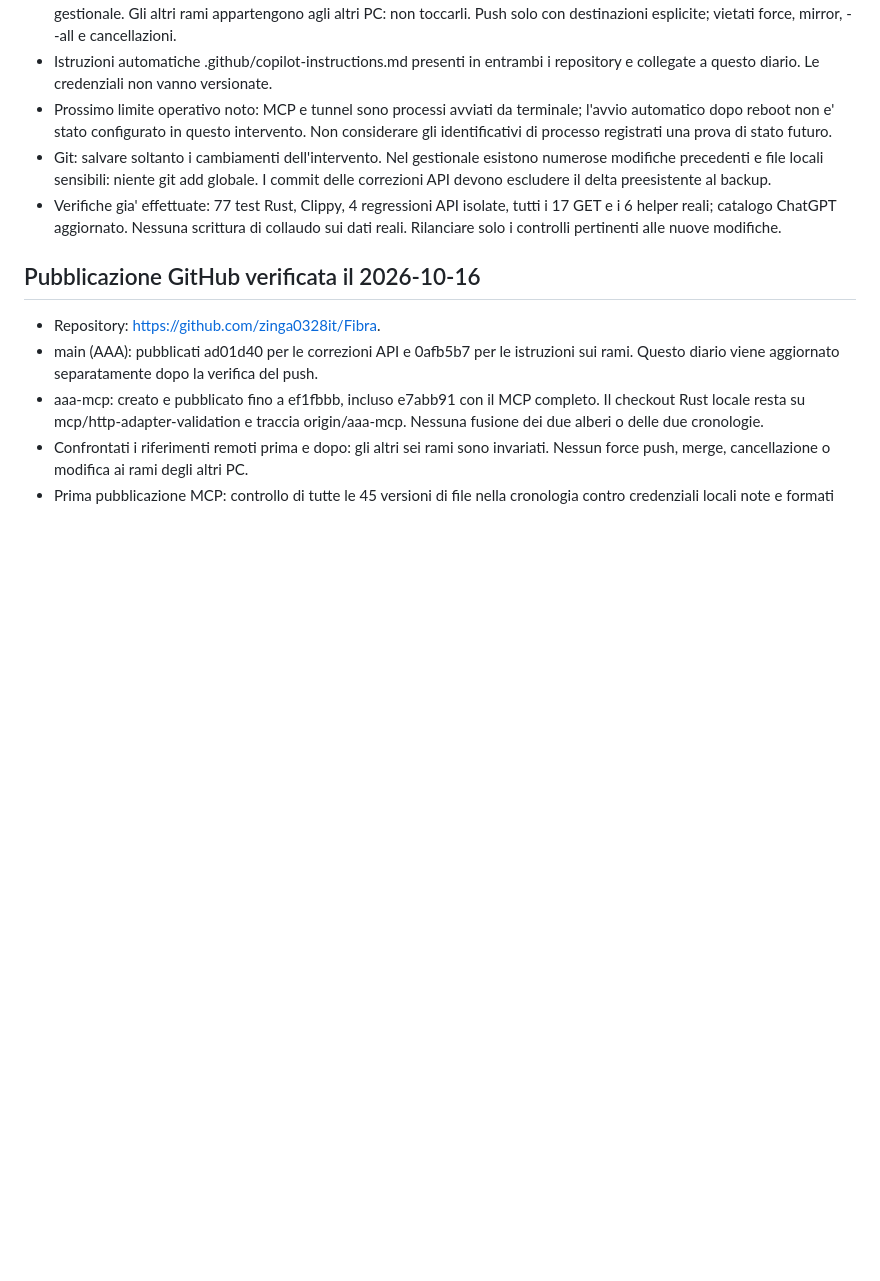
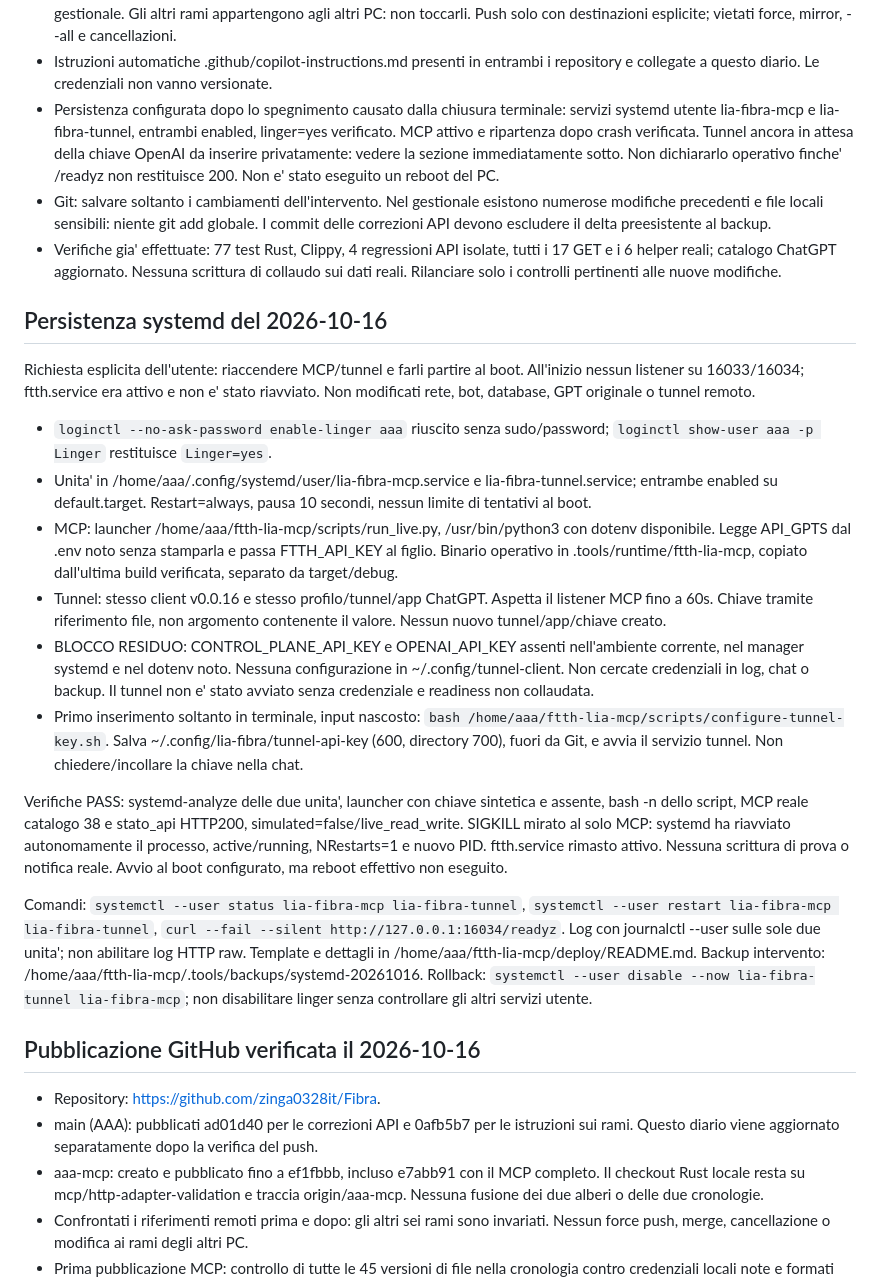
Before and after one commit to zinga0328it/Fibra, a Markdown page: obsidian/MCP-Lia-Fibra/STATO-E-DIARIO.md, the part around the change. Rendered like a GitHub page; blank space fills up the shorter version.

Commit message:
docs: record persistent MCP services and pending tunnel credential

```diff
--- a/obsidian/MCP-Lia-Fibra/STATO-E-DIARIO.md
+++ b/obsidian/MCP-Lia-Fibra/STATO-E-DIARIO.md
@@ -19,15 +19,61 @@ Aggiornarla dopo verifiche, decisioni e modifiche significative. Non inserire se
   Push solo con destinazioni esplicite; vietati force, mirror, --all e cancellazioni.
 - Istruzioni automatiche .github/copilot-instructions.md presenti in entrambi
   i repository e collegate a questo diario. Le credenziali non vanno versionate.
-- Prossimo limite operativo noto: MCP e tunnel sono processi avviati da terminale;
-  l'avvio automatico dopo reboot non e' stato configurato in questo intervento.
-  Non considerare gli identificativi di processo registrati una prova di stato futuro.
+- Persistenza configurata dopo lo spegnimento causato dalla chiusura terminale:
+  servizi systemd utente lia-fibra-mcp e lia-fibra-tunnel, entrambi enabled,
+  linger=yes verificato. MCP attivo e ripartenza dopo crash verificata.
+  Tunnel ancora in attesa della chiave OpenAI da inserire privatamente:
+  vedere la sezione immediatamente sotto. Non dichiararlo operativo finche'
+  /readyz non restituisce 200. Non e' stato eseguito un reboot del PC.
 - Git: salvare soltanto i cambiamenti dell'intervento. Nel gestionale esistono
   numerose modifiche precedenti e file locali sensibili: niente git add globale.
   I commit delle correzioni API devono escludere il delta preesistente al backup.
 - Verifiche gia' effettuate: 77 test Rust, Clippy, 4 regressioni API isolate,
   tutti i 17 GET e i 6 helper reali; catalogo ChatGPT aggiornato. Nessuna scrittura
   di collaudo sui dati reali. Rilanciare solo i controlli pertinenti alle nuove modifiche.
+
+## Persistenza systemd del 2026-10-16
+
+Richiesta esplicita dell'utente: riaccendere MCP/tunnel e farli partire al boot.
+All'inizio nessun listener su 16033/16034; ftth.service era attivo e non e' stato
+riavviato. Non modificati rete, bot, database, GPT originale o tunnel remoto.
+
+- `loginctl --no-ask-password enable-linger aaa` riuscito senza sudo/password;
+  `loginctl show-user aaa -p Linger` restituisce `Linger=yes`.
+- Unita' in /home/aaa/.config/systemd/user/lia-fibra-mcp.service e
+  lia-fibra-tunnel.service; entrambe enabled su default.target.
+  Restart=always, pausa 10 secondi, nessun limite di tentativi al boot.
+- MCP: launcher /home/aaa/ftth-lia-mcp/scripts/run_live.py, /usr/bin/python3
+  con dotenv disponibile. Legge API_GPTS dal .env noto senza stamparla e passa
+  FTTH_API_KEY al figlio. Binario operativo in .tools/runtime/ftth-lia-mcp,
+  copiato dall'ultima build verificata, separato da target/debug.
+- Tunnel: stesso client v0.0.16 e stesso profilo/tunnel/app ChatGPT. Aspetta
+  il listener MCP fino a 60s. Chiave tramite riferimento file, non argomento
+  contenente il valore. Nessun nuovo tunnel/app/chiave creato.
+- BLOCCO RESIDUO: CONTROL_PLANE_API_KEY e OPENAI_API_KEY assenti nell'ambiente
+  corrente, nel manager systemd e nel dotenv noto. Nessuna configurazione in
+  ~/.config/tunnel-client. Non cercate credenziali in log, chat o backup.
+  Il tunnel non e' stato avviato senza credenziale e readiness non collaudata.
+- Primo inserimento soltanto in terminale, input nascosto:
+  `bash /home/aaa/ftth-lia-mcp/scripts/configure-tunnel-key.sh`.
+  Salva ~/.config/lia-fibra/tunnel-api-key (600, directory 700), fuori da Git,
+  e avvia il servizio tunnel. Non chiedere/incollare la chiave nella chat.
+
+Verifiche PASS: systemd-analyze delle due unita', launcher con chiave sintetica
+e assente, bash -n dello script, MCP reale catalogo 38 e stato_api HTTP200,
+simulated=false/live_read_write. SIGKILL mirato al solo MCP: systemd ha
+riavviato autonomamente il processo, active/running, NRestarts=1 e nuovo PID.
+ftth.service rimasto attivo. Nessuna scrittura di prova o notifica reale.
+Avvio al boot configurato, ma reboot effettivo non eseguito.
+
+Comandi: `systemctl --user status lia-fibra-mcp lia-fibra-tunnel`,
+`systemctl --user restart lia-fibra-mcp lia-fibra-tunnel`,
+`curl --fail --silent http://127.0.0.1:16034/readyz`.
+Log con journalctl --user sulle sole due unita'; non abilitare log HTTP raw.
+Template e dettagli in /home/aaa/ftth-lia-mcp/deploy/README.md.
+Backup intervento: /home/aaa/ftth-lia-mcp/.tools/backups/systemd-20261016.
+Rollback: `systemctl --user disable --now lia-fibra-tunnel lia-fibra-mcp`;
+non disabilitare linger senza controllare gli altri servizi utente.
 
 ## Pubblicazione GitHub verificata il 2026-10-16
 
```
